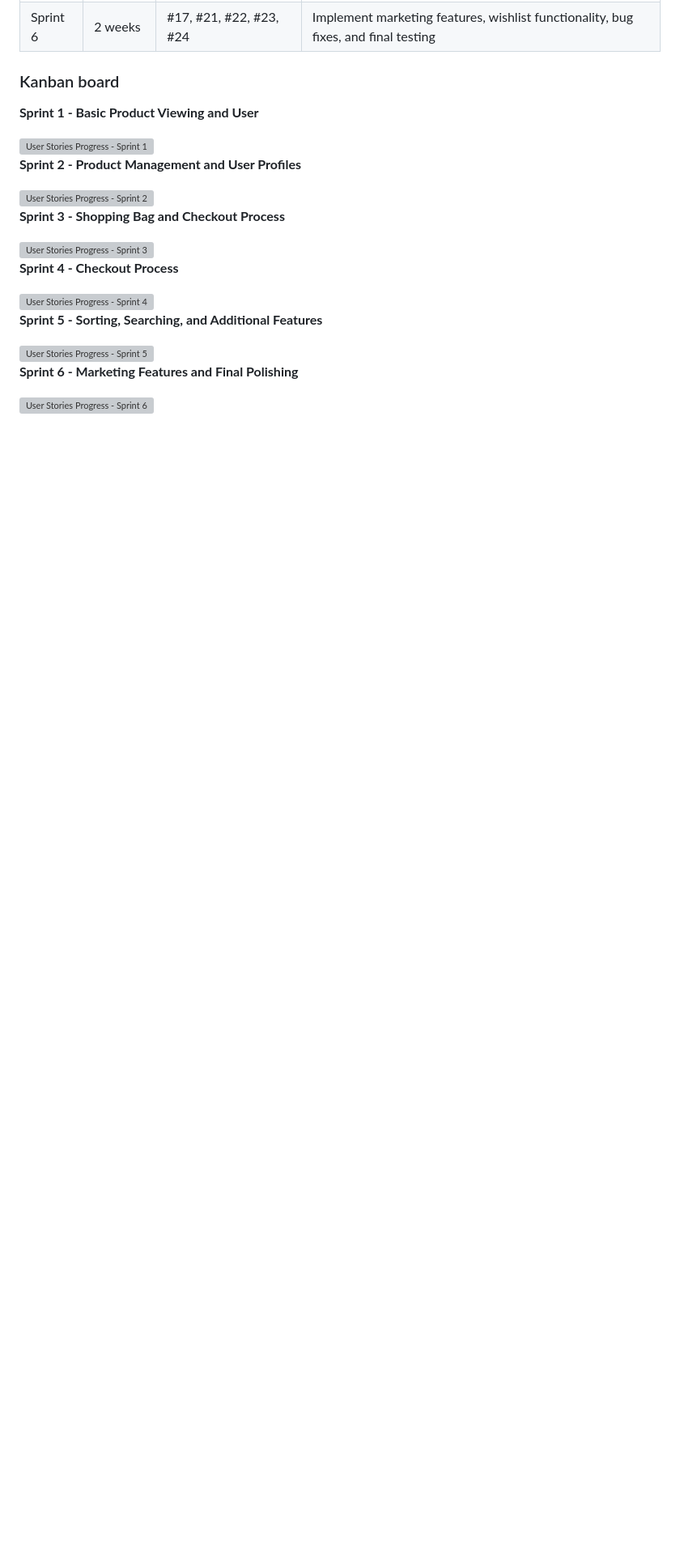
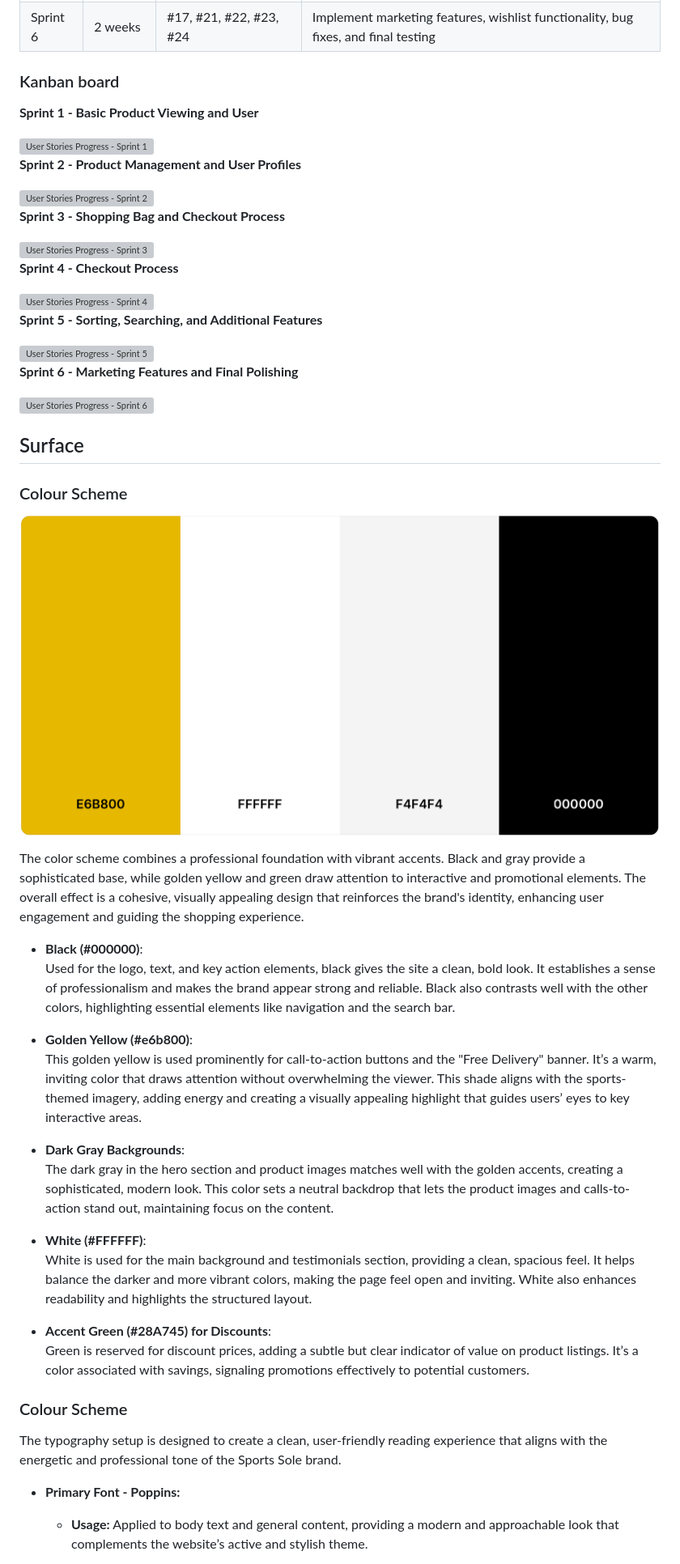
Before and after one commit to Alvor1991/PP5-Sports-Sole, a Markdown page: README.md, the part around the change printed below. Shown: that part at 81% size. Drawn GitHub-style; pictures changed too: assets/readme_files/colour_scheme.png (added); blank space fills up the shorter version; grey boxes are pictures that could not be loaded.

Commit message:
Add colour scheme, typography and background design info

```diff
--- a/README.md
+++ b/README.md
@@ -220,3 +220,33 @@ Admin Add Product | ![View Appointments wireframe image](assets/wireframes/add_p
 
 <img src="assets/readme_files/sprint6.png" alt="User Stories Progress - Sprint 6">
 
+## Surface
+
+### Colour Scheme
+
+![Color scheme image](assets/readme_files/colour_scheme.png)
+
+The color scheme combines a professional foundation with vibrant accents. Black and gray provide a sophisticated base, while golden yellow and green draw attention to interactive and promotional elements. The overall effect is a cohesive, visually appealing design that reinforces the brand's identity, enhancing user engagement and guiding the shopping experience.
+
+- **Black (#000000)**:
+  Used for the logo, text, and key action elements, black gives the site a clean, bold look. It establishes a sense of professionalism and makes the brand appear strong and reliable. Black also contrasts well with the other colors, highlighting essential elements like navigation and the search bar.
+
+- **Golden Yellow (#e6b800)**:
+  This golden yellow is used prominently for call-to-action buttons and the "Free Delivery" banner. It’s a warm, inviting color that draws attention without overwhelming the viewer. This shade aligns with the sports-themed imagery, adding energy and creating a visually appealing highlight that guides users’ eyes to key interactive areas.
+
+- **Dark Gray Backgrounds**:
+  The dark gray in the hero section and product images matches well with the golden accents, creating a sophisticated, modern look. This color sets a neutral backdrop that lets the product images and calls-to-action stand out, maintaining focus on the content.
+
+- **White (#FFFFFF)**:
+  White is used for the main background and testimonials section, providing a clean, spacious feel. It helps balance the darker and more vibrant colors, making the page feel open and inviting. White also enhances readability and highlights the structured layout.
+
+- **Accent Green (#28A745) for Discounts**:
+  Green is reserved for discount prices, adding a subtle but clear indicator of value on product listings. It’s a color associated with savings, signaling promotions effectively to potential customers.
+
+### Colour Scheme
+
+The typography setup is designed to create a clean, user-friendly reading experience that aligns with the energetic and professional tone of the Sports Sole brand.
+
+- **Primary Font - Poppins:**
+  - **Usage:** Applied to body text and general content, providing a modern and approachable look that complements the website’s active and stylish theme.
+
```
Also changed, not shown: other parts of README.md (+16 -8 lines), assets/readme_files/mobile_signin.png (added), assets/readme_files/mobile_signup.png (added), assets/readme_files/signin.png (added), assets/readme_files/signup.png (added), 2 other files.
